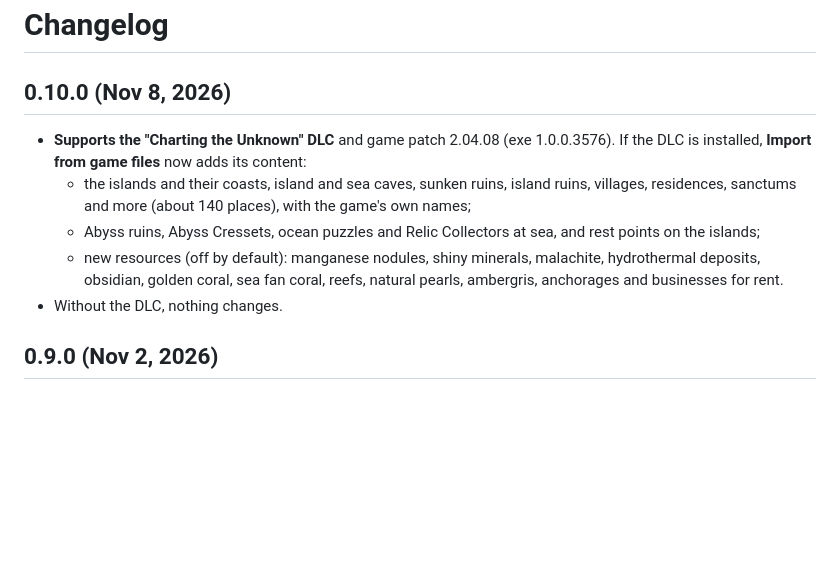
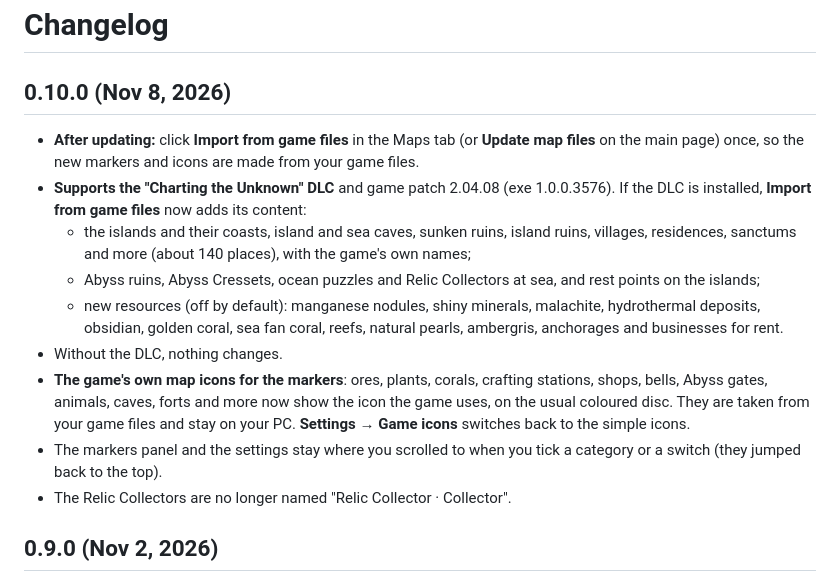
Before and after one commit to Bahramrj/Crimson-Desert-companion-map, a Markdown page: CHANGELOG.md, the part around the change. Drawn GitHub-style; blank space fills up the shorter version.

```diff
--- a/CHANGELOG.md
+++ b/CHANGELOG.md
@@ -2,6 +2,8 @@
 
 ## 0.10.0 (Nov 8, 2026)
 
+- **After updating:** click **Import from game files** in the Maps tab (or **Update map files** on
+  the main page) once, so the new markers and icons are made from your game files.
 - **Supports the "Charting the Unknown" DLC** and game patch 2.04.08 (exe 1.0.0.3576). If the DLC is
   installed, **Import from game files** now adds its content:
   - the islands and their coasts, island and sea caves, sunken ruins, island ruins, villages,
@@ -11,6 +13,13 @@
     deposits, obsidian, golden coral, sea fan coral, reefs, natural pearls, ambergris, anchorages and
     businesses for rent.
 - Without the DLC, nothing changes.
+- **The game's own map icons for the markers**: ores, plants, corals, crafting stations, shops,
+  bells, Abyss gates, animals, caves, forts and more now show the icon the game uses, on the usual
+  coloured disc. They are taken from your game files and stay on your PC. **Settings → Game icons**
+  switches back to the simple icons.
+- The markers panel and the settings stay where you scrolled to when you tick a category or a
+  switch (they jumped back to the top).
+- The Relic Collectors are no longer named "Relic Collector · Collector".
 
 ## 0.9.0 (Nov 2, 2026)
 
```
Also changed, not shown: README.md (+4 -3 lines), docs/screenshots/map-live.jpg, docs/screenshots/markers-panel.jpg, docs/screenshots/phone-settings.jpg, docs/screenshots/phone.jpg, 14 other files.
